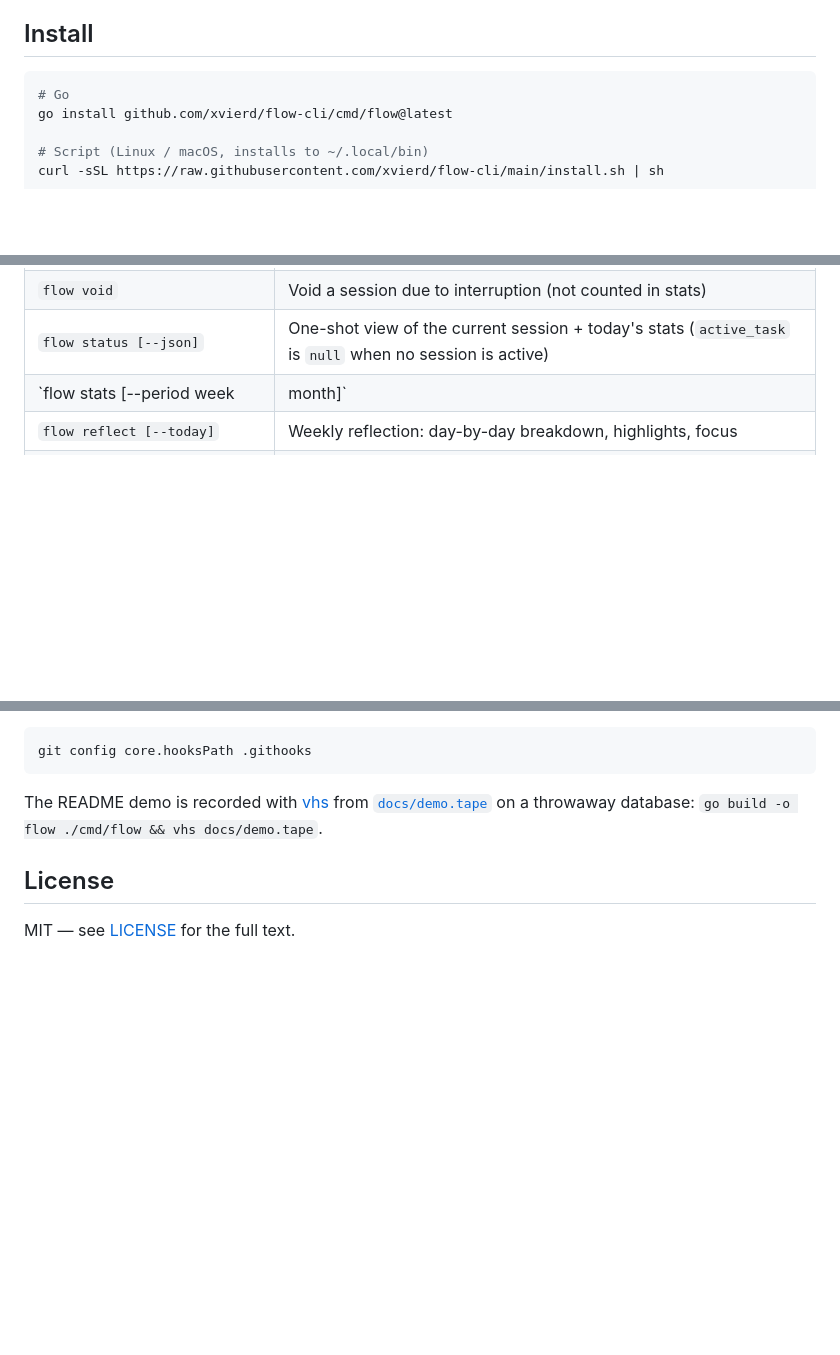
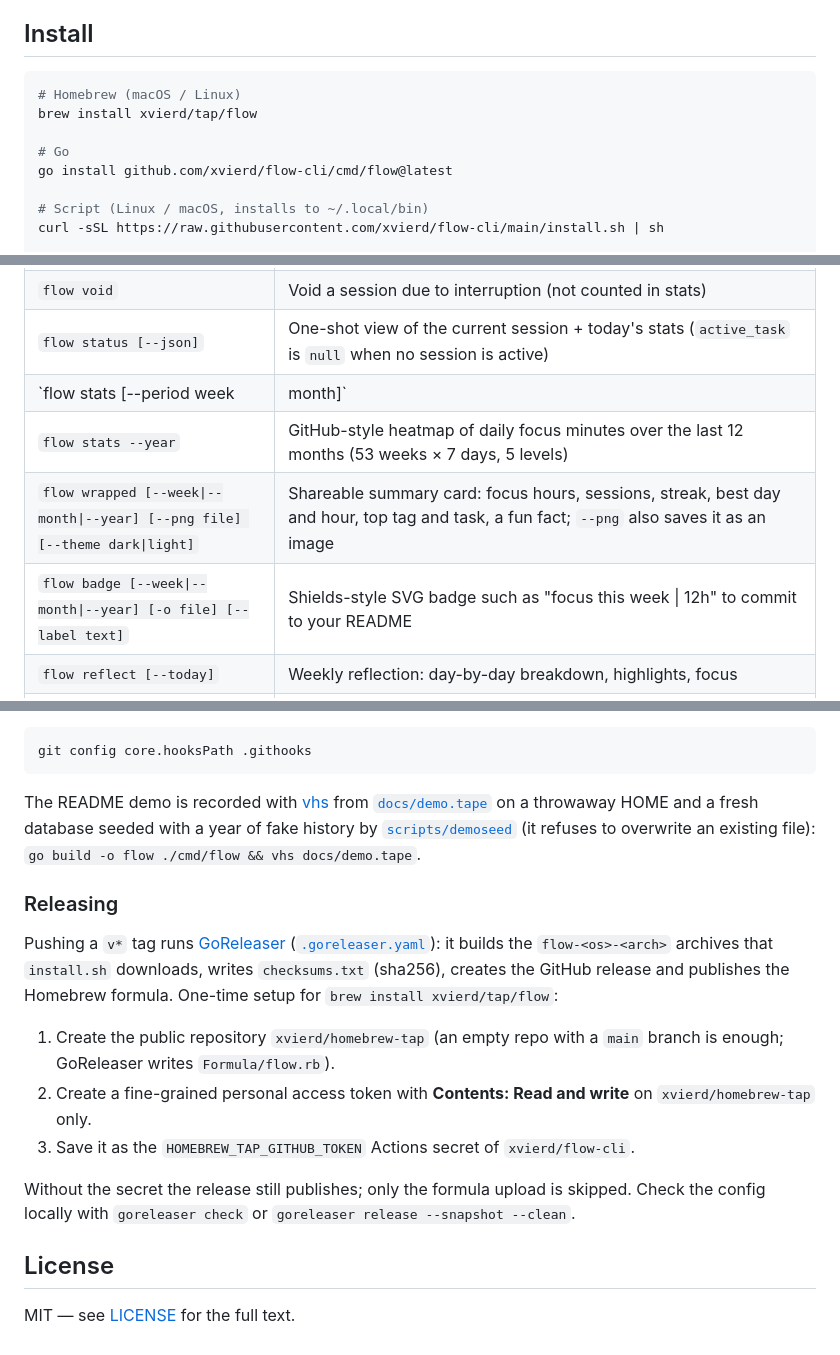
Before and after one commit to xvierd/flow-cli, a Markdown page: README.md, 3 parts joined by grey strips. Drawn GitHub-style; blank space fills up the shorter version.

````diff
--- a/README.md
+++ b/README.md
@@ -58,6 +60,9 @@ Most productivity timers are either too heavy (Electron apps with accounts, clou
 ## Install
 
 ```bash
+# Homebrew (macOS / Linux)
+brew install xvierd/tap/flow
+
 # Go
 go install github.com/xvierd/flow-cli/cmd/flow@latest
 
@@ -130,6 +135,9 @@ Breaks follow the active mode (`methodology` in config, or `--mode`). In Pomodor
 | `flow void` | Void a session due to interruption (not counted in stats) |
 | `flow status [--json]` | One-shot view of the current session + today's stats (`active_task` is `null` when no session is active) |
 | `flow stats [--period week|month]` | Productivity dashboard: sessions by mode, focus scores, heatmap |
+| `flow stats --year` | GitHub-style heatmap of daily focus minutes over the last 12 months (53 weeks × 7 days, 5 levels) |
+| `flow wrapped [--week\|--month\|--year] [--png file] [--theme dark\|light]` | Shareable summary card: focus hours, sessions, streak, best day and hour, top tag and task, a fun fact; `--png` also saves it as an image |
+| `flow badge [--week\|--month\|--year] [-o file] [--label text]` | Shields-style SVG badge such as "focus this week \| 12h" to commit to your README |
 | `flow reflect [--today]` | Weekly reflection: day-by-day breakdown, highlights, focus |
 | `flow report [--week\|--month] [--format terminal\|md\|csv] [--out file] [--json]` | Aggregated report: daily breakdown, 24h heatmap, top tags, methodology focus. In `--json`, each duration comes as a Go duration string (`"total_work_time": "1h15m0s"`) plus a number of minutes (`"total_work_minutes": 75`); heatmap `minutes` is a number |
 | `flow export [--format md|csv] [--period week|month|all]` | Raw session history dump |
@@ -428,7 +460,17 @@ Install the pre-commit hook (runs `gofmt` + `go vet`):
 git config core.hooksPath .githooks
 ```
 
-The README demo is recorded with [vhs](https://github.com/charmbracelet/vhs) from [`docs/demo.tape`](docs/demo.tape) on a throwaway database: `go build -o flow ./cmd/flow && vhs docs/demo.tape`.
+The README demo is recorded with [vhs](https://github.com/charmbracelet/vhs) from [`docs/demo.tape`](docs/demo.tape) on a throwaway HOME and a fresh database seeded with a year of fake history by [`scripts/demoseed`](scripts/demoseed/main.go) (it refuses to overwrite an existing file): `go build -o flow ./cmd/flow && vhs docs/demo.tape`.
+
+### Releasing
+
+Pushing a `v*` tag runs [GoReleaser](https://goreleaser.com) ([`.goreleaser.yaml`](.goreleaser.yaml)): it builds the `flow-<os>-<arch>` archives that `install.sh` downloads, writes `checksums.txt` (sha256), creates the GitHub release and publishes the Homebrew formula. One-time setup for `brew install xvierd/tap/flow`:
+
+1. Create the public repository `xvierd/homebrew-tap` (an empty repo with a `main` branch is enough; GoReleaser writes `Formula/flow.rb`).
+2. Create a fine-grained personal access token with **Contents: Read and write** on `xvierd/homebrew-tap` only.
+3. Save it as the `HOMEBREW_TAP_GITHUB_TOKEN` Actions secret of `xvierd/flow-cli`.
+
+Without the secret the release still publishes; only the formula upload is skipped. Check the config locally with `goreleaser check` or `goreleaser release --snapshot --clean`.
 
 ## License
 
````
Also changed, not shown: other parts of README.md (+26 -0 lines), docs/demo.gif (added), 2 other files.
